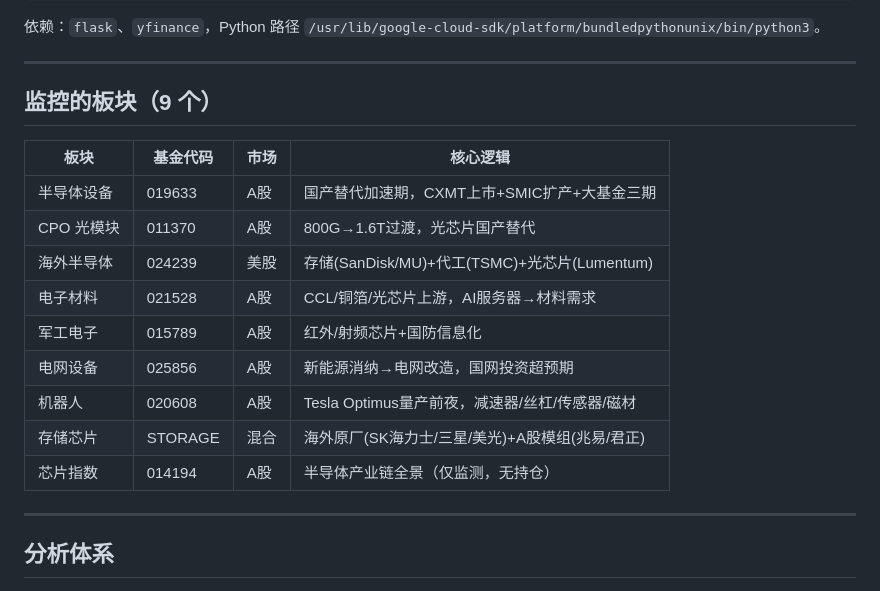
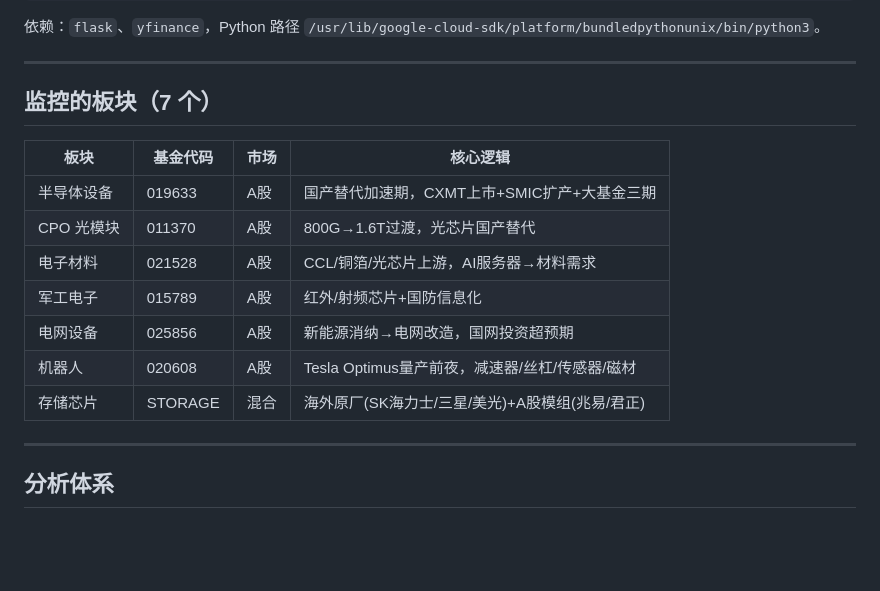
Before and after one commit to Cming592679/investment-dashboard, a Markdown page: README.md, the part around the change. Drawn GitHub-style; blank space fills up the shorter version.

Commit message:
docs: sync board list to 7 after removing 芯片指数/海外半导体

```diff
--- a/README.md
+++ b/README.md
@@ -18,19 +18,17 @@ python3 app.py
 
 ---
 
-## 监控的板块（9 个）
+## 监控的板块（7 个）
 
 | 板块 | 基金代码 | 市场 | 核心逻辑 |
 |------|---------|------|---------|
 | 半导体设备 | 019633 | A股 | 国产替代加速期，CXMT上市+SMIC扩产+大基金三期 |
 | CPO 光模块 | 011370 | A股 | 800G→1.6T过渡，光芯片国产替代 |
-| 海外半导体 | 024239 | 美股 | 存储(SanDisk/MU)+代工(TSMC)+光芯片(Lumentum) |
 | 电子材料 | 021528 | A股 | CCL/铜箔/光芯片上游，AI服务器→材料需求 |
 | 军工电子 | 015789 | A股 | 红外/射频芯片+国防信息化 |
 | 电网设备 | 025856 | A股 | 新能源消纳→电网改造，国网投资超预期 |
 | 机器人 | 020608 | A股 | Tesla Optimus量产前夜，减速器/丝杠/传感器/磁材 |
 | 存储芯片 | STORAGE | 混合 | 海外原厂(SK海力士/三星/美光)+A股模组(兆易/君正) |
-| 芯片指数 | 014194 | A股 | 半导体产业链全景（仅监测，无持仓） |
 
 ---
 
```
Also changed, not shown: PROJECT_CONTEXT.md (+3 -3 lines).
